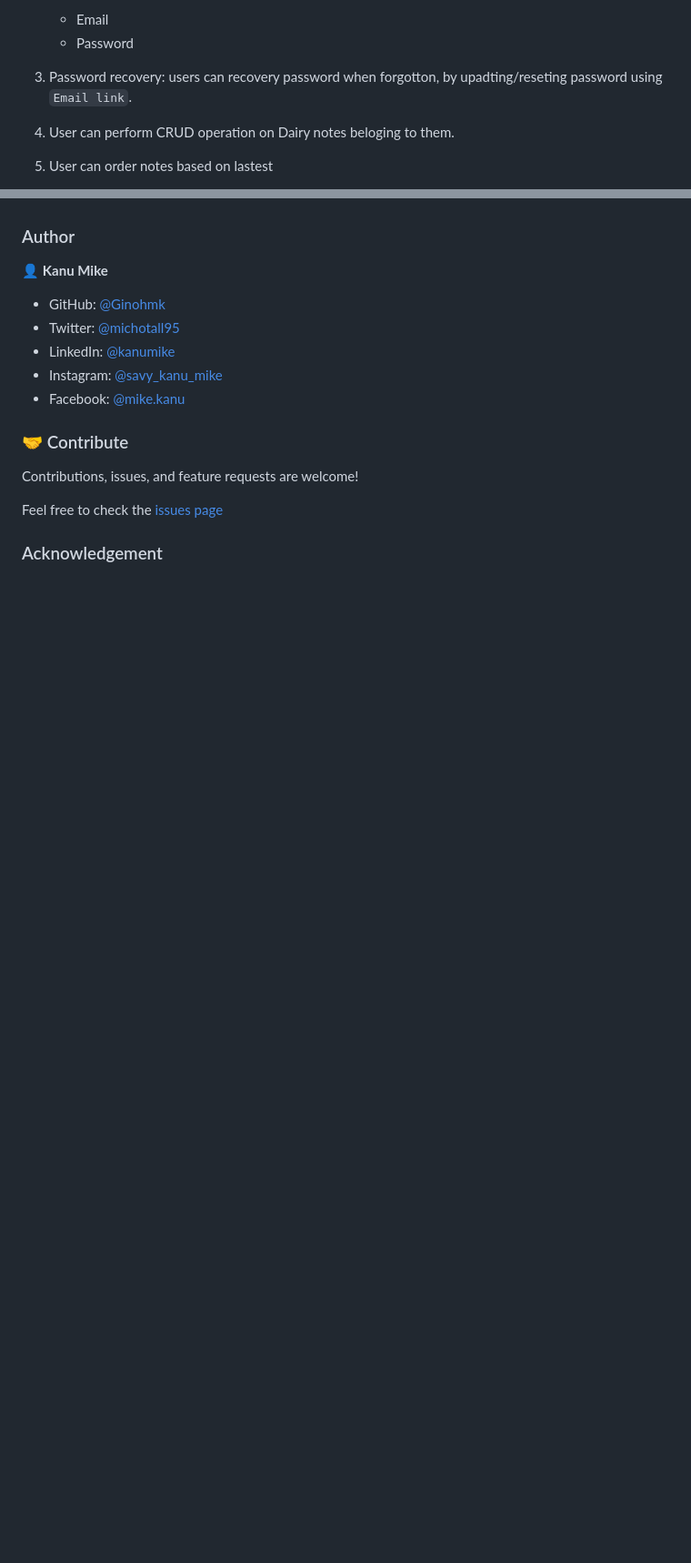
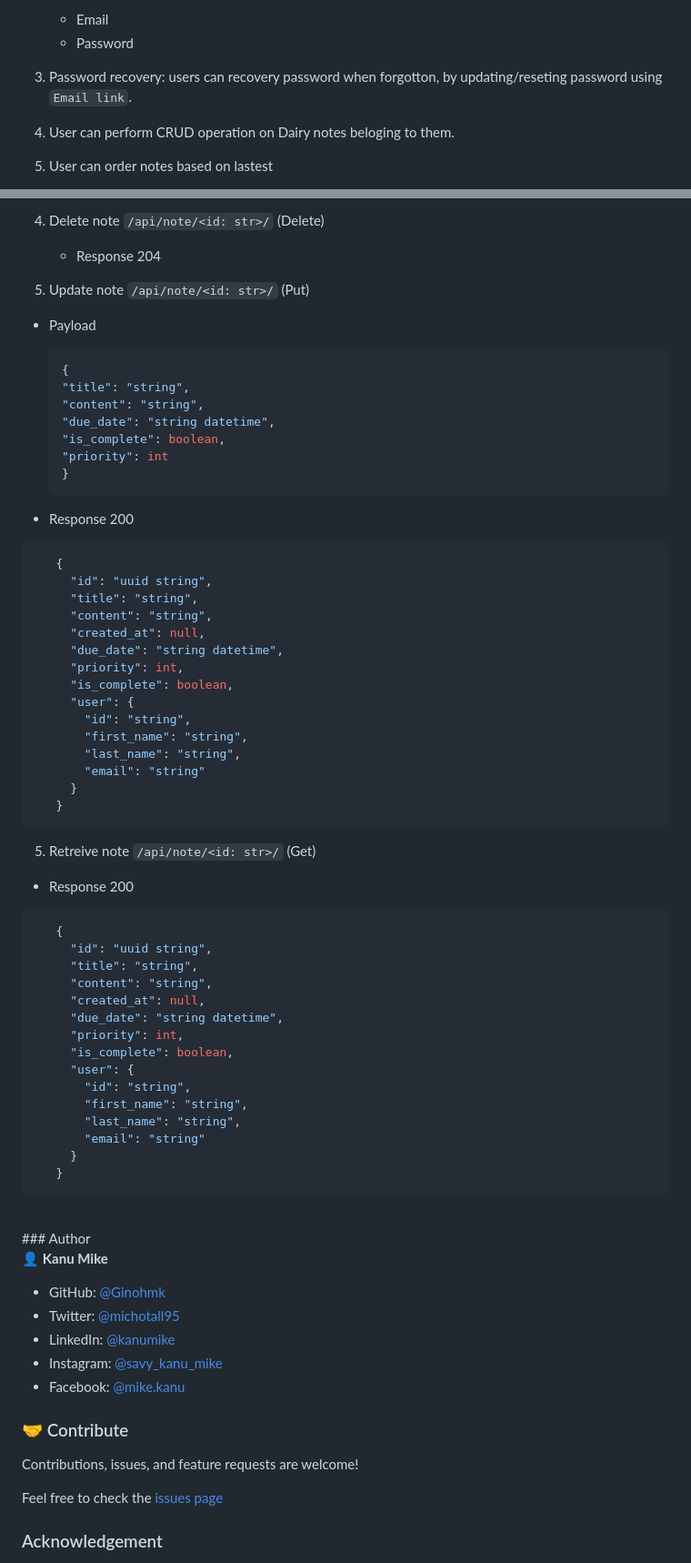
Before and after one commit to codewithmike01/online-note-book-drf, a Markdown page: README.md, 2 parts joined by grey strips. Shown: that part at 91% size. Drawn GitHub-style; blank space fills up the shorter version.

Commit message:
feat: update Read m to include some note api details

````diff
--- a/README.md
+++ b/README.md
@@ -18,7 +18,7 @@ The online Notes is be use by staff to log thier personal notes. The online noe
    - Email
    - Password
 
-3. Password recovery: users can recovery password when forgotton, by upadting/reseting password using `Email link`.
+3. Password recovery: users can recovery password when forgotton, by updating/reseting password using `Email link`.
 
 4. User can perform CRUD operation on Dairy notes beloging to them.
 
@@ -178,0 +278,61 @@ This are the folders and files relevant to this project.
+4. Delete note `/api/note/<id: str>/` (Delete)
+
+   - Response 204
+     <br />
+
+5. Update note `/api/note/<id: str>/` (Put)
+
+- Payload
+
+  ```json
+  {
+  "title": "string",
+  "content": "string",
+  "due_date": "string datetime",
+  "is_complete": boolean,
+  "priority": int
+  }
+  ```
+
+- Response 200
+
+```json
+   {
+     "id": "uuid string",
+     "title": "string",
+     "content": "string",
+     "created_at": null,
+     "due_date": "string datetime",
+     "priority": int,
+     "is_complete": boolean,
+     "user": {
+       "id": "string",
+       "first_name": "string",
+       "last_name": "string",
+       "email": "string"
+     }
+   }
+```
+
+5. Retreive note `/api/note/<id: str>/` (Get)
+
+- Response 200
+
+```json
+   {
+     "id": "uuid string",
+     "title": "string",
+     "content": "string",
+     "created_at": null,
+     "due_date": "string datetime",
+     "priority": int,
+     "is_complete": boolean,
+     "user": {
+       "id": "string",
+       "first_name": "string",
+       "last_name": "string",
+       "email": "string"
+     }
+   }
+```
+
````
Also changed, not shown: other parts of README.md (+101 -1 lines).
